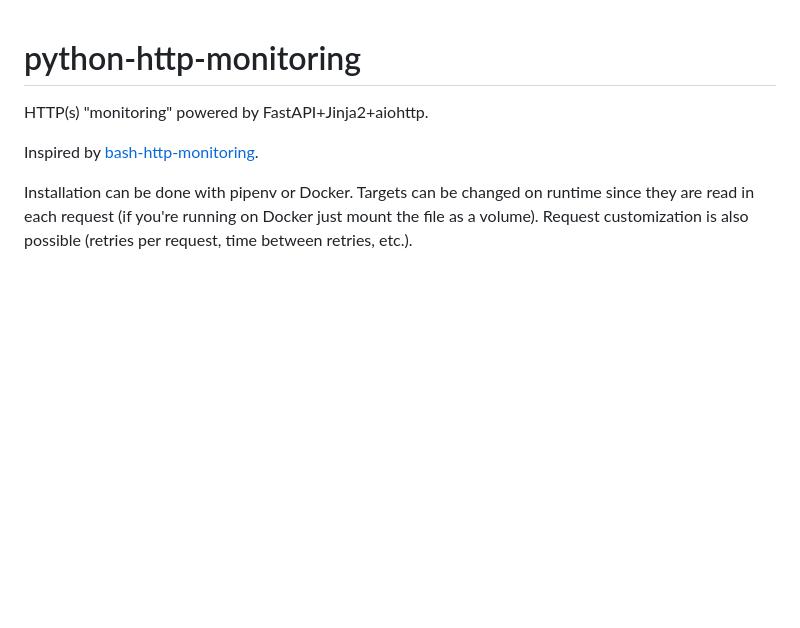
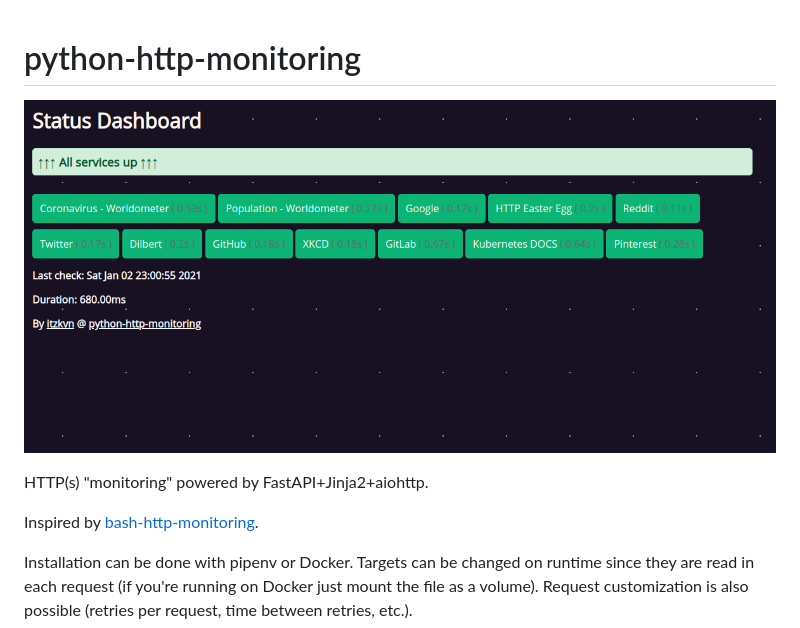
Before and after one commit to itzkvn/python-http-monitoring, a Markdown page: README.md, the part around the change. GitHub-like rendering; pictures changed too: docs/dashboard_example.png (added); blank space fills up the shorter version.

Commit message:
Add picture to README

```diff
--- a/README.md
+++ b/README.md
@@ -1,4 +1,6 @@
 # python-http-monitoring
+
+![](./docs/dashboard_example.png)
 
 HTTP(s) "monitoring" powered by FastAPI+Jinja2+aiohttp.
 
```
